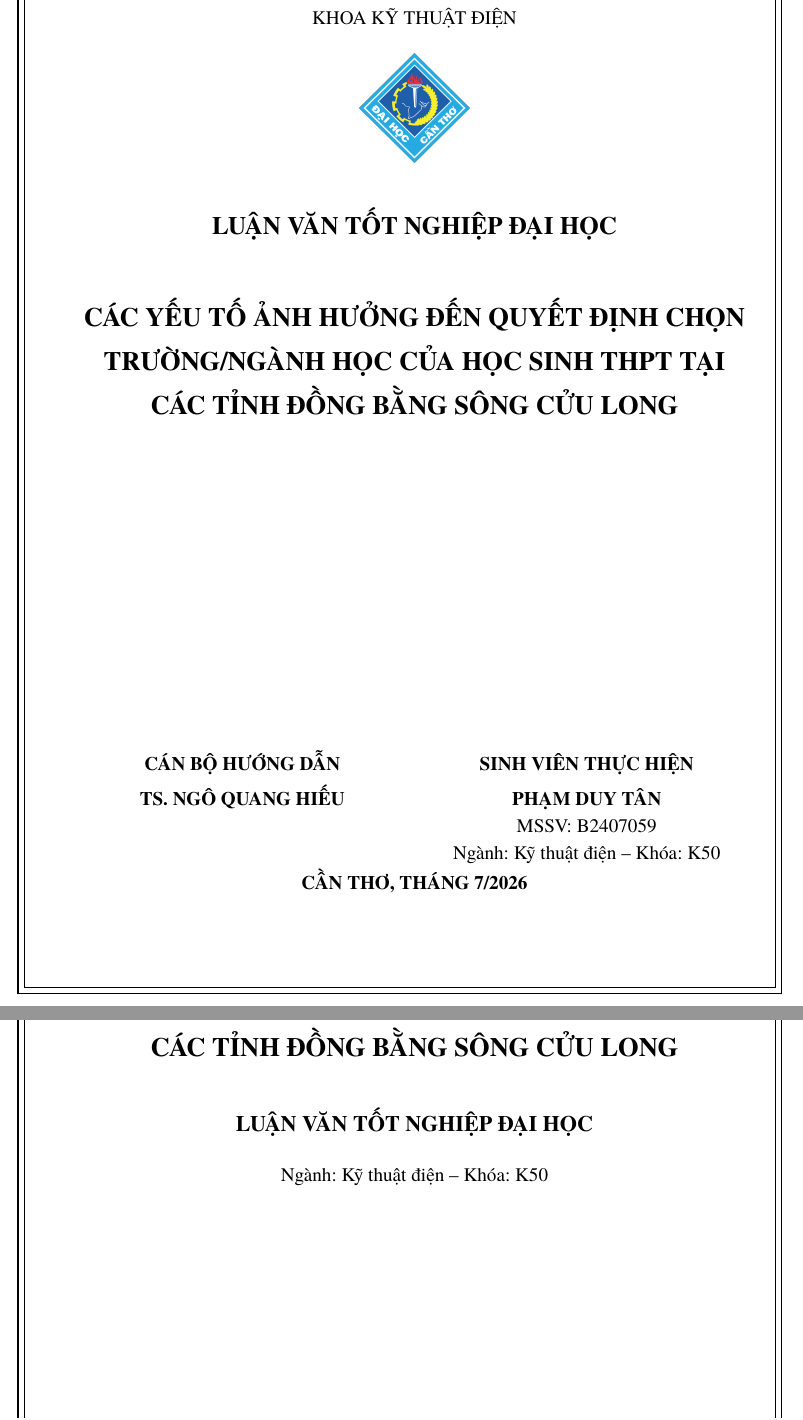
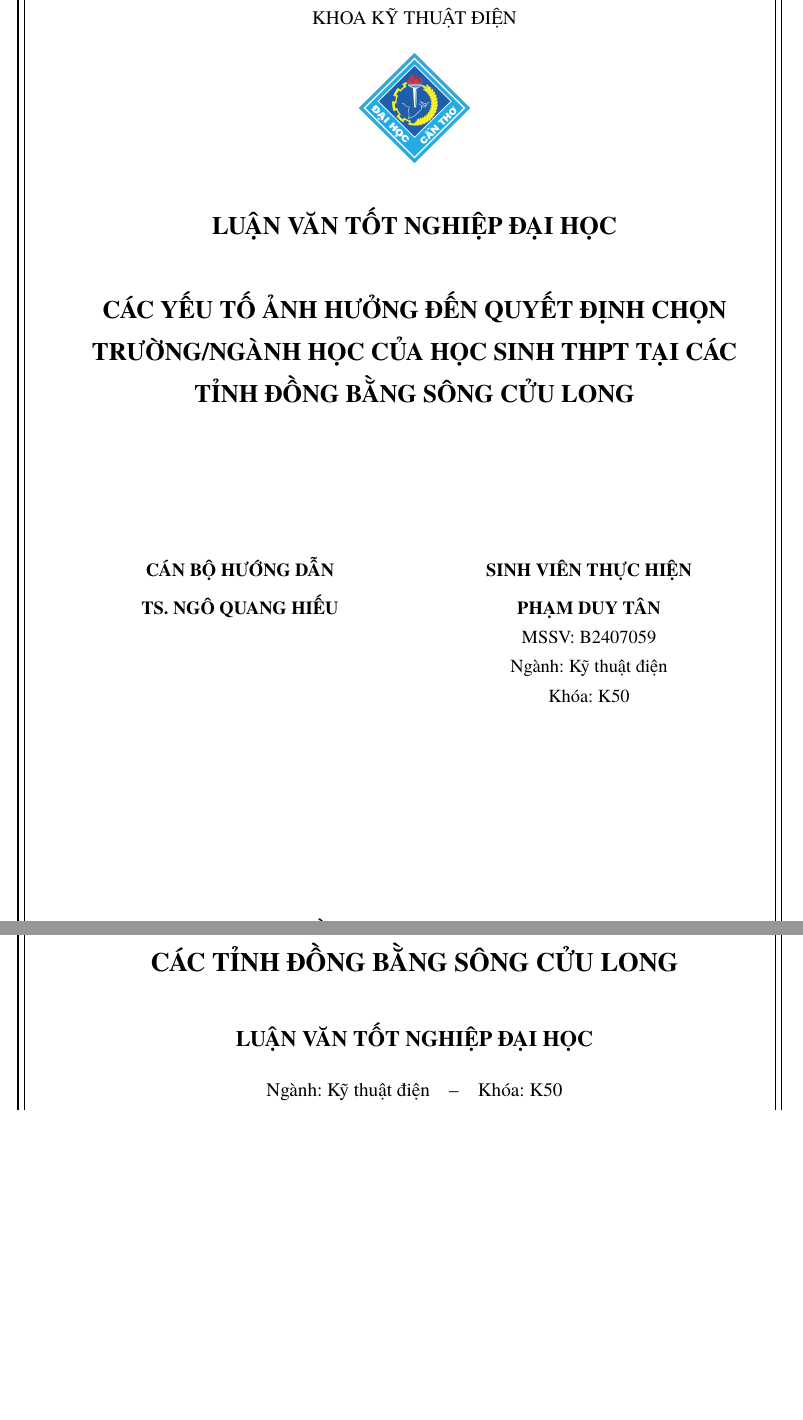
Before and after one commit to HThanh-how/mekong-delta-university-choice-thesis, a LaTeX thesis (main.tex): two parts of pages 1 and 2 of 38, joined at a grey line, cut so that both start at the same text, the shorter picture padded with empty space. Compiled offline with XeLaTeX.

Commit message:
Rebalance cover spacing and information blocks

```diff
--- a/main.tex
+++ b/main.tex
@@ -62,14 +62,15 @@
 \includegraphics[width=2.6cm]{CTU_logo.png}\par
 \vspace{0.65cm}
 {\fontsize{17}{22}\selectfont\bfseries LUẬN VĂN TỐT NGHIỆP ĐẠI HỌC\par}
-\vspace{1.05cm}
-{\fontsize{18}{24}\selectfont\bfseries \thesistitle\par}
+\vspace{0.9cm}
+{\fontsize{17}{23}\selectfont\bfseries \thesistitle\par}
+\vspace{3.4cm}
+\noindent\begin{minipage}[t]{0.48\textwidth}\centering
+{\fontsize{12.5}{16}\selectfont\bfseries CÁN BỘ HƯỚNG DẪN\\[6pt]TS. NGÔ QUANG HIẾU\par}
+\end{minipage}\hfill
+\begin{minipage}[t]{0.48\textwidth}\centering
+{\fontsize{12.5}{16}\selectfont\bfseries SINH VIÊN THỰC HIỆN\\[6pt]PHẠM DUY TÂN\par}
+{\fontsize{12.5}{16}\selectfont MSSV: B2407059\\Ngành: Kỹ thuật điện\\Khóa: K50\par}
+\end{minipage}
 \vfill
-\begin{tabularx}{\textwidth}{@{}>{\centering\arraybackslash}X>{\centering\arraybackslash}X@{}}
-{\fontsize{13}{17}\selectfont\bfseries CÁN BỘ HƯỚNG DẪN} & {\fontsize{13}{17}\selectfont\bfseries SINH VIÊN THỰC HIỆN}\\[5pt]
-{\fontsize{13}{17}\selectfont\bfseries TS. NGÔ QUANG HIẾU} & {\fontsize{13}{17}\selectfont\bfseries PHẠM DUY TÂN}\\
-& {\fontsize{13}{17}\selectfont MSSV: B2407059}\\
-& {\fontsize{13}{17}\selectfont Ngành: Kỹ thuật điện -- Khóa: K50}
-\end{tabularx}
-\vspace{1.45cm}
 {\fontsize{13}{17}\selectfont\bfseries CẦN THƠ, THÁNG 7/2026\par}
@@ -84,5 +86,4 @@
 \vspace{0.55cm}{\fontsize{14}{18}\selectfont\bfseries PHẠM DUY TÂN\\MSSV: B2407059\par}
 \vspace{0.8cm}{\fontsize{18}{24}\selectfont\bfseries \thesistitle\par}
 \vspace{0.85cm}{\fontsize{15}{19}\selectfont\bfseries LUẬN VĂN TỐT NGHIỆP ĐẠI HỌC\par}
-\vspace{0.35cm}{\fontsize{13}{17}\selectfont Ngành: Kỹ thuật điện -- Khóa: K50\par}
-\vfill
+\vspace{0.35cm}{\fontsize{13}{17}\selectfont Ngành: Kỹ thuật điện\quad --\quad Khóa: K50\par}
```
Also changed, not shown: output/pdf/luan-van-chon-truong-nganh-dbscl.pdf, main.tex (5 more changed lines).
